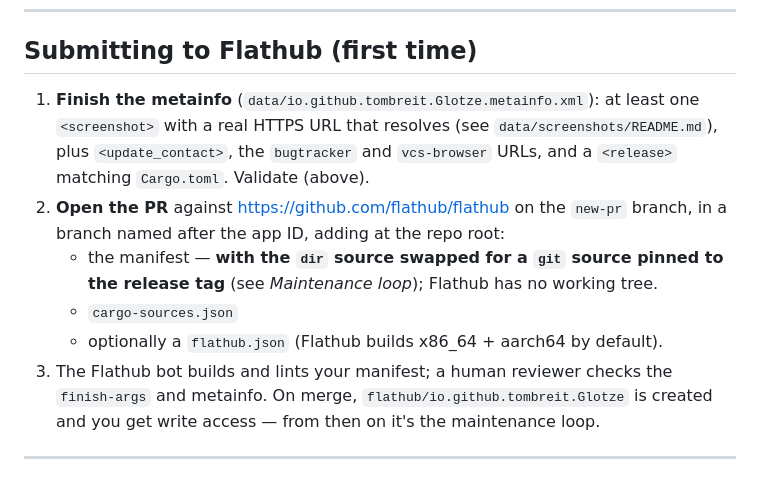
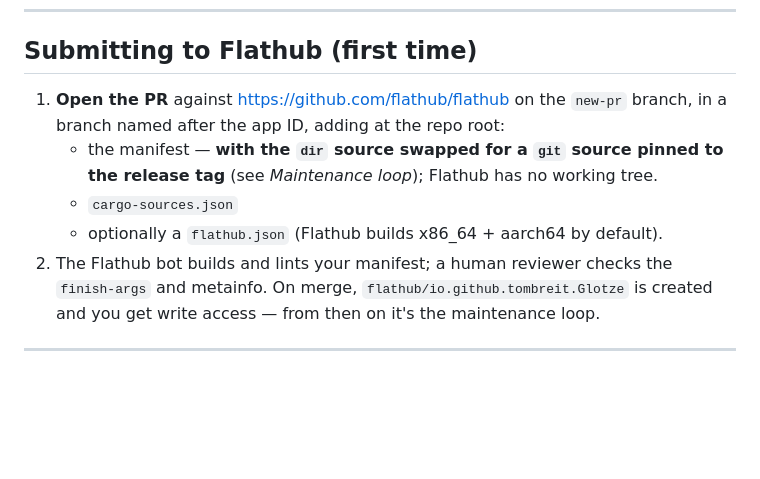
Before and after one commit to tombreit/Glotze, a Markdown page: PUBLISHING.md, the part around the change. Rendered like a GitHub page; blank space fills up the shorter version.

Commit message:
Removed old docs

```diff
--- a/PUBLISHING.md
+++ b/PUBLISHING.md
@@ -99,17 +99,13 @@ logic keys on the tag name).
 
 ## Submitting to Flathub (first time)
 
-1. **Finish the metainfo** (`data/io.github.tombreit.Glotze.metainfo.xml`): at
-   least one `<screenshot>` with a real HTTPS URL that resolves (see
-   `data/screenshots/README.md`), plus `<update_contact>`, the `bugtracker` and
-   `vcs-browser` URLs, and a `<release>` matching `Cargo.toml`. Validate (above).
-2. **Open the PR** against <https://github.com/flathub/flathub> on the `new-pr`
+1. **Open the PR** against <https://github.com/flathub/flathub> on the `new-pr`
    branch, in a branch named after the app ID, adding at the repo root:
    - the manifest — **with the `dir` source swapped for a `git` source pinned to
      the release tag** (see *Maintenance loop*); Flathub has no working tree.
    - `cargo-sources.json`
    - optionally a `flathub.json` (Flathub builds x86_64 + aarch64 by default).
-3. The Flathub bot builds and lints your manifest; a human reviewer checks the
+1. The Flathub bot builds and lints your manifest; a human reviewer checks the
    `finish-args` and metainfo. On merge, `flathub/io.github.tombreit.Glotze` is
    created and you get write access — from then on it's the maintenance loop.
 
```
